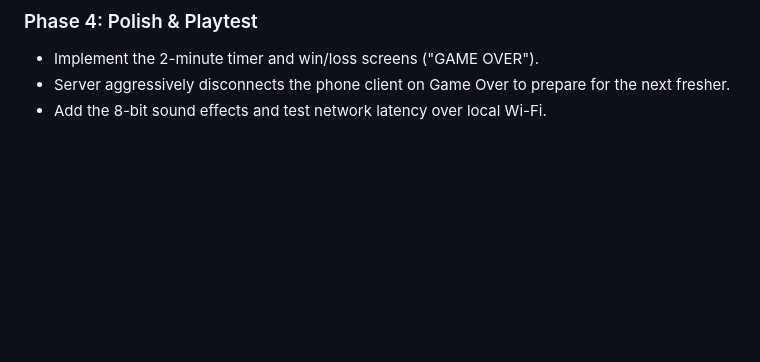
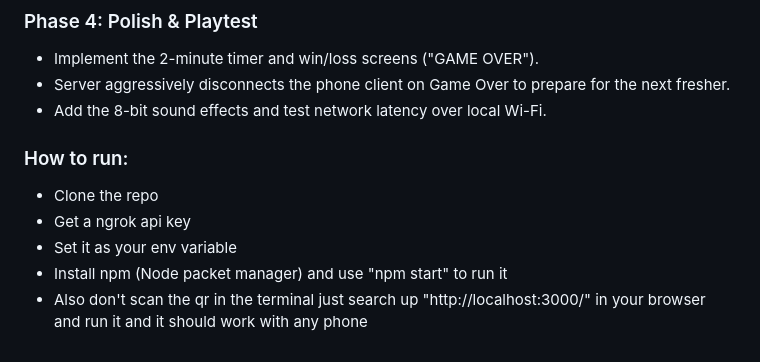
Before and after one commit to RAS-Technical-Coding/Fresher-Game-2026, a Markdown page: README.md, the part around the change. GitHub-like rendering; blank space fills up the shorter version.

```diff
--- a/README.md
+++ b/README.md
@@ -87,3 +87,10 @@ The game will have a strong retro arcade feel on both the Host and the Mobile Co
 - Implement the 2-minute timer and win/loss screens ("GAME OVER").
 - Server aggressively disconnects the phone client on Game Over to prepare for the next fresher.
 - Add the 8-bit sound effects and test network latency over local Wi-Fi.
+
+### How to run:
+- Clone the repo
+- Get a ngrok api key
+- Set it as your env variable
+- Install npm (Node packet manager) and use "npm start" to run it
+- Also don't scan the qr in the terminal just search up "http://localhost:3000/" in your browser and run it and it should work with any phone
```
